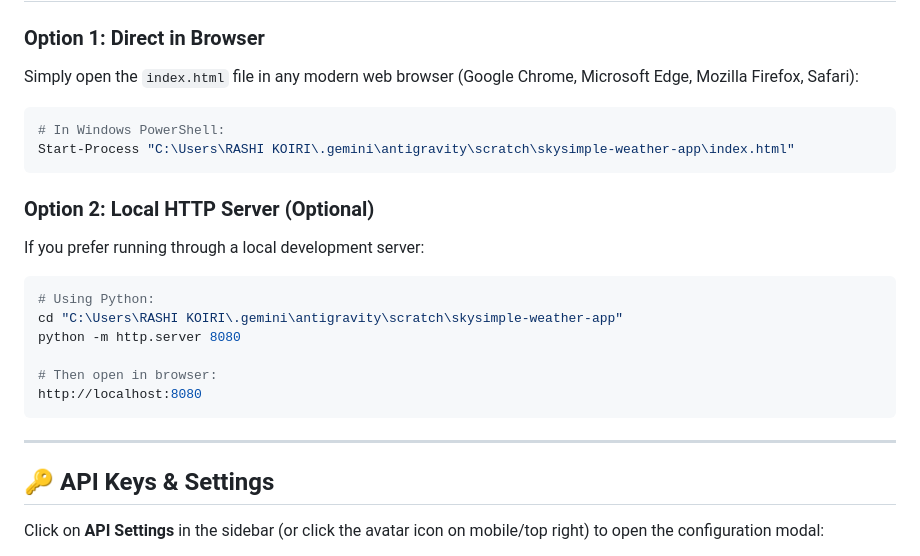
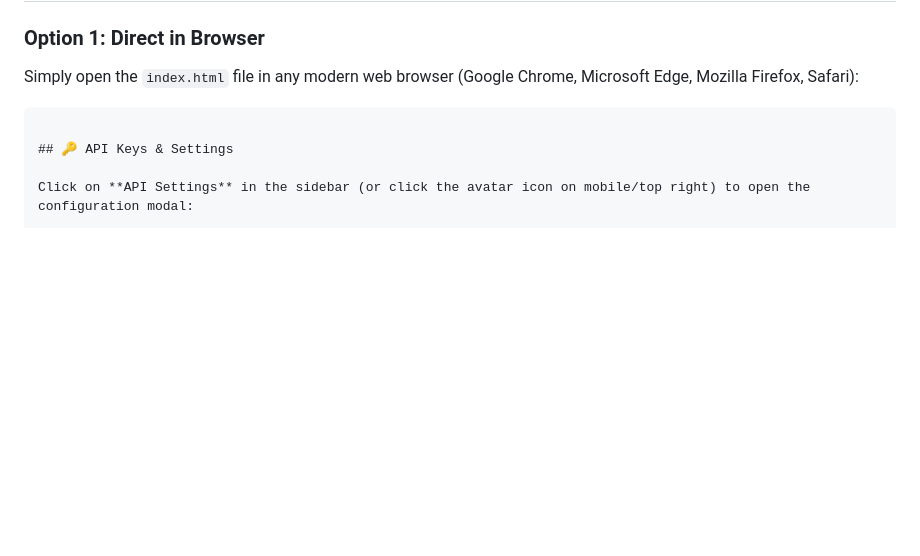
Before and after one commit to rashikoiri1-tech/Weather_app, a Markdown page: README.md, the part around the change. Rendered like a GitHub page; blank space fills up the shorter version.

Commit message:
Update README to simplify running instructions
Removed instructions for running the app in a local HTTP server and Windows PowerShell.

````diff
--- a/README.md
+++ b/README.md
@@ -49,24 +49,7 @@ A sleek, responsive weather application inspired by modern clean design, with re
 ### Option 1: Direct in Browser
 Simply open the `index.html` file in any modern web browser (Google Chrome, Microsoft Edge, Mozilla Firefox, Safari):
 
-```bash
-# In Windows PowerShell:
-Start-Process "C:\Users\RASHI KOIRI\.gemini\antigravity\scratch\skysimple-weather-app\index.html"
 ```
-
-### Option 2: Local HTTP Server (Optional)
-If you prefer running through a local development server:
-
-```bash
-# Using Python:
-cd "C:\Users\RASHI KOIRI\.gemini\antigravity\scratch\skysimple-weather-app"
-python -m http.server 8080
-
-# Then open in browser:
-http://localhost:8080
-```
-
----
 
 ## 🔑 API Keys & Settings
 
````
